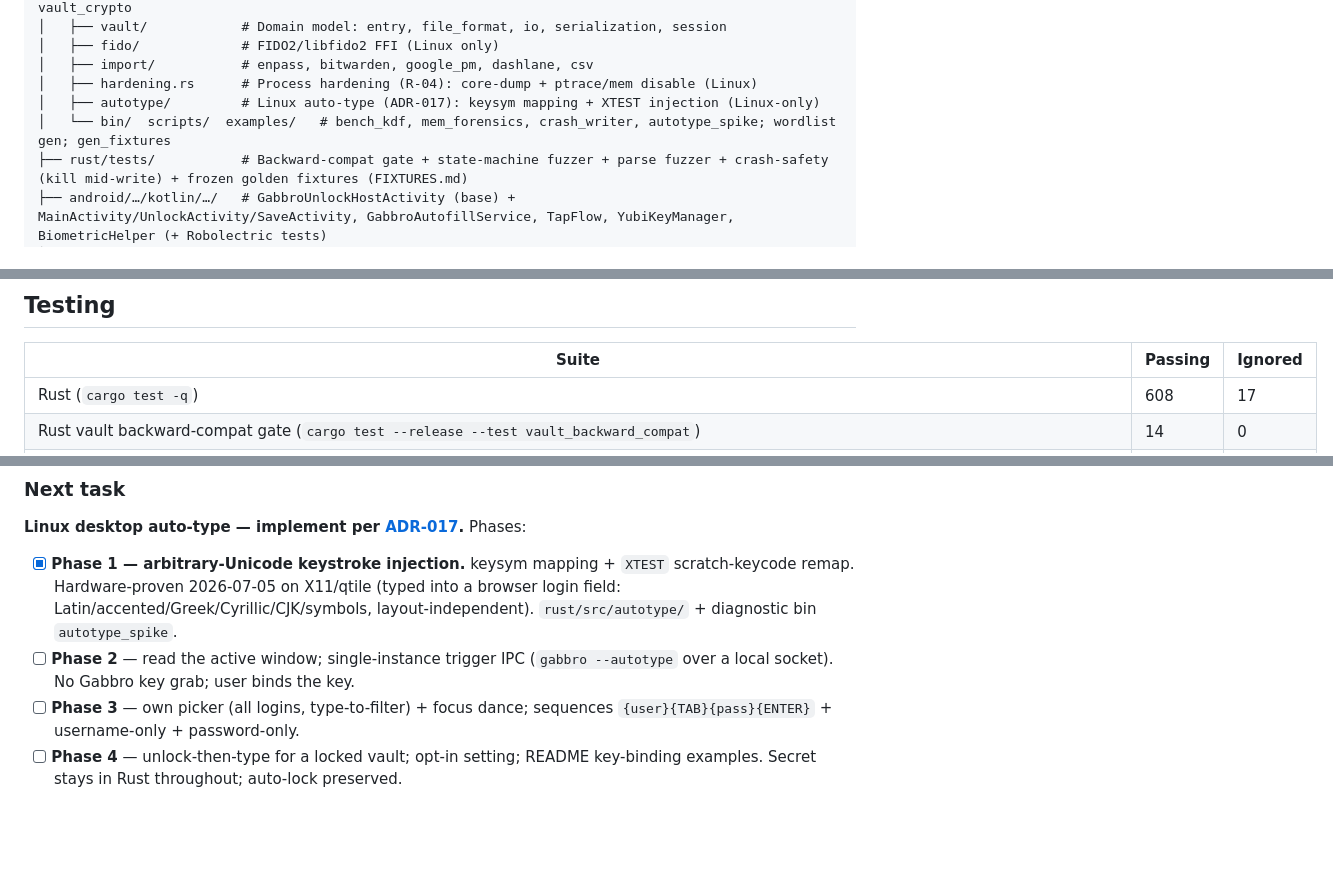
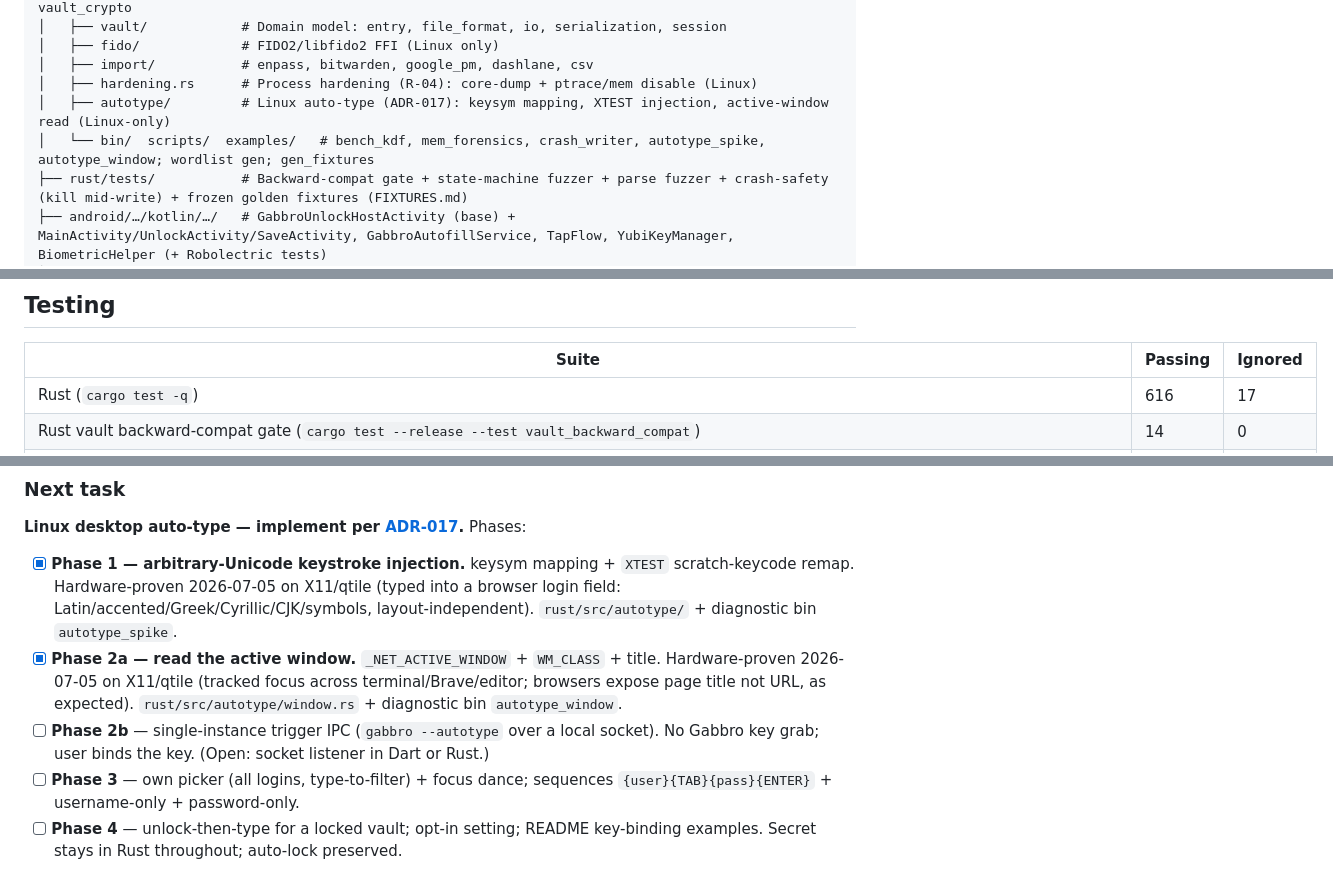
Before and after one commit to gabbro-foss/gabbro, a Markdown page: docs/ARCHITECTURE.md, 3 parts joined by grey strips. Rendered like a GitHub page; blank space fills up the shorter version.

Commit message:
docs: mark auto-type Phase 2a done; rust tests 616 (ADR-017)
Co-Authored-By: Claude Opus 4.8 (1M context) <noreply@anthropic.com>

```diff
--- a/docs/ARCHITECTURE.md
+++ b/docs/ARCHITECTURE.md
@@ -50,8 +50,8 @@ gabbro/
 │   ├── fido/             # FIDO2/libfido2 FFI (Linux only)
 │   ├── import/           # enpass, bitwarden, google_pm, dashlane, csv
 │   ├── hardening.rs      # Process hardening (R-04): core-dump + ptrace/mem disable (Linux)
-│   ├── autotype/         # Linux auto-type (ADR-017): keysym mapping + XTEST injection (Linux-only)
-│   └── bin/  scripts/  examples/   # bench_kdf, mem_forensics, crash_writer, autotype_spike; wordlist gen; gen_fixtures
+│   ├── autotype/         # Linux auto-type (ADR-017): keysym mapping, XTEST injection, active-window read (Linux-only)
+│   └── bin/  scripts/  examples/   # bench_kdf, mem_forensics, crash_writer, autotype_spike, autotype_window; wordlist gen; gen_fixtures
 ├── rust/tests/           # Backward-compat gate + state-machine fuzzer + parse fuzzer + crash-safety (kill mid-write) + frozen golden fixtures (FIXTURES.md)
 ├── android/…/kotlin/…/   # GabbroUnlockHostActivity (base) + MainActivity/UnlockActivity/SaveActivity, GabbroAutofillService, TapFlow, YubiKeyManager, BiometricHelper (+ Robolectric tests)
 ├── docs/                 # ARCHITECTURE, LEARNINGS, SECURITY, AI_*; decisions/ (ADRs); artefacts/
@@ -70,7 +70,7 @@ Shipped features are recorded in `CHANGELOG.md`. Planned and deferred work lives
 
 | Suite | Passing | Ignored |
 |-------|---------|---------|
-| Rust (`cargo test -q`) | 608 | 17 |
+| Rust (`cargo test -q`) | 616 | 17 |
 | Rust vault backward-compat gate (`cargo test --release --test vault_backward_compat`) | 14 | 0 |
 | Rust state-machine fuzzer (`cargo test --release --test vault_state_machine_fuzz -- --ignored`) | 1 | 1 (opt-in by default) |
 | Rust crash-safety, kill mid-write (`cargo test --release --test crash_safety -- --ignored`) | 1 | 1 (opt-in by default) |
@@ -101,8 +101,12 @@ Phases:
   scratch-keycode remap. Hardware-proven 2026-07-05 on X11/qtile (typed into a browser
   login field: Latin/accented/Greek/Cyrillic/CJK/symbols, layout-independent).
   `rust/src/autotype/` + diagnostic bin `autotype_spike`.
-- [ ] **Phase 2** — read the active window; single-instance trigger IPC
-  (`gabbro --autotype` over a local socket). No Gabbro key grab; user binds the key.
+- [x] **Phase 2a — read the active window.** `_NET_ACTIVE_WINDOW` + `WM_CLASS` + title.
+  Hardware-proven 2026-07-05 on X11/qtile (tracked focus across terminal/Brave/editor;
+  browsers expose page title not URL, as expected). `rust/src/autotype/window.rs` +
+  diagnostic bin `autotype_window`.
+- [ ] **Phase 2b** — single-instance trigger IPC (`gabbro --autotype` over a local
+  socket). No Gabbro key grab; user binds the key. (Open: socket listener in Dart or Rust.)
 - [ ] **Phase 3** — own picker (all logins, type-to-filter) + focus dance; sequences
   `{user}{TAB}{pass}{ENTER}` + username-only + password-only.
 - [ ] **Phase 4** — unlock-then-type for a locked vault; opt-in setting; README key-binding
```
